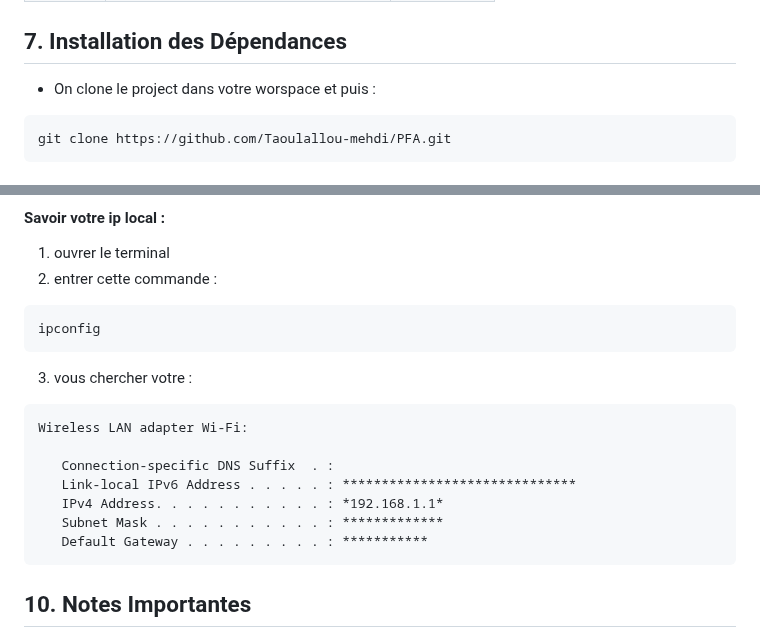
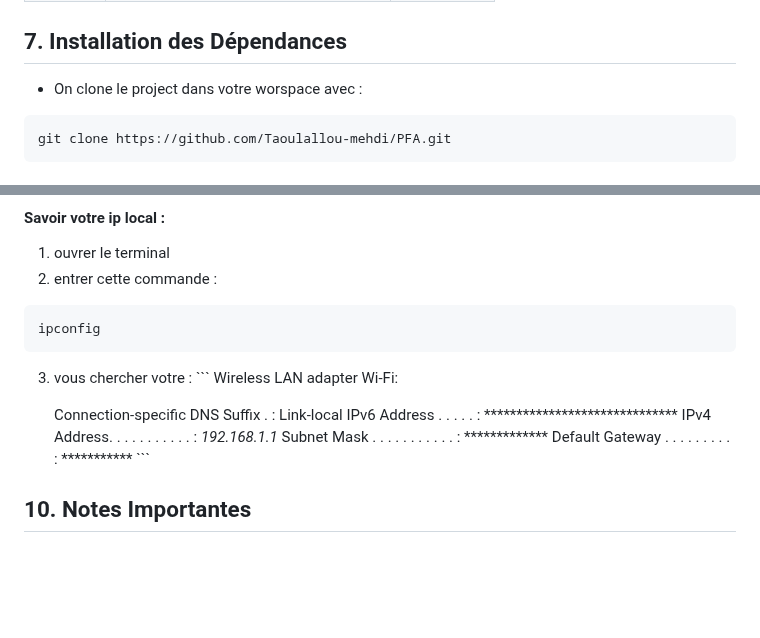
Before and after one commit to Taoulallou-mehdi/PFA, a Markdown page: README.md, 2 parts joined by grey strips. GitHub-like rendering; blank space fills up the shorter version.

````diff
--- a/README.md
+++ b/README.md
@@ -55,7 +55,7 @@ Développer une application mobile MERN qui intègre l'intelligence artificielle
 
 
 ## 7. Installation des Dépendances
-- On clone le project dans votre worspace et puis :
+- On clone le project dans votre worspace avec :
 ```sh
 git clone https://github.com/Taoulallou-mehdi/PFA.git
 ```
@@ -122,11 +122,11 @@ BACKEND_URL=http://YOUR_LOCAL_IP:5000
 1. ouvrer le terminal
 2. entrer cette commande :
 
-```
+```sh
 ipconfig
 ```
 3. vous chercher votre :
-```
+\`\`\`
 Wireless LAN adapter Wi-Fi:
 
    Connection-specific DNS Suffix  . :
@@ -134,7 +134,7 @@ Wireless LAN adapter Wi-Fi:
    IPv4 Address. . . . . . . . . . . : *192.168.1.1*
    Subnet Mask . . . . . . . . . . . : *************
    Default Gateway . . . . . . . . . : ***********
-```
+\`\`\`
 
 ## 10. Notes Importantes
 
````
